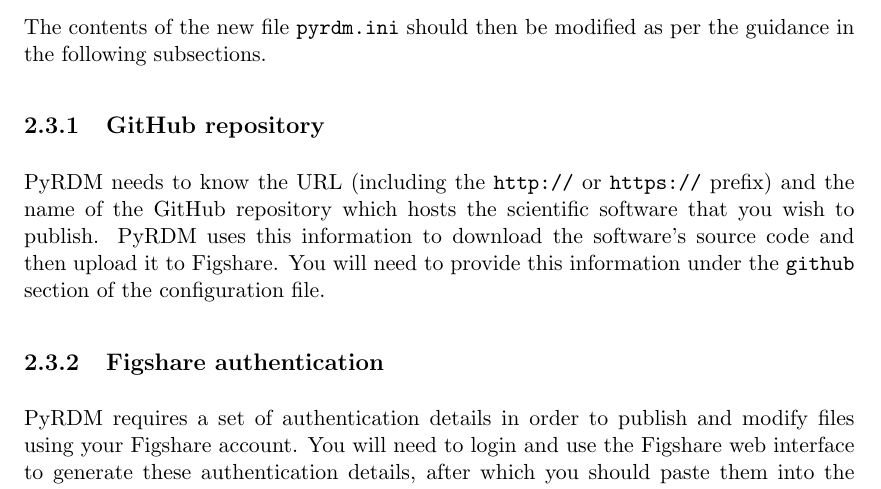
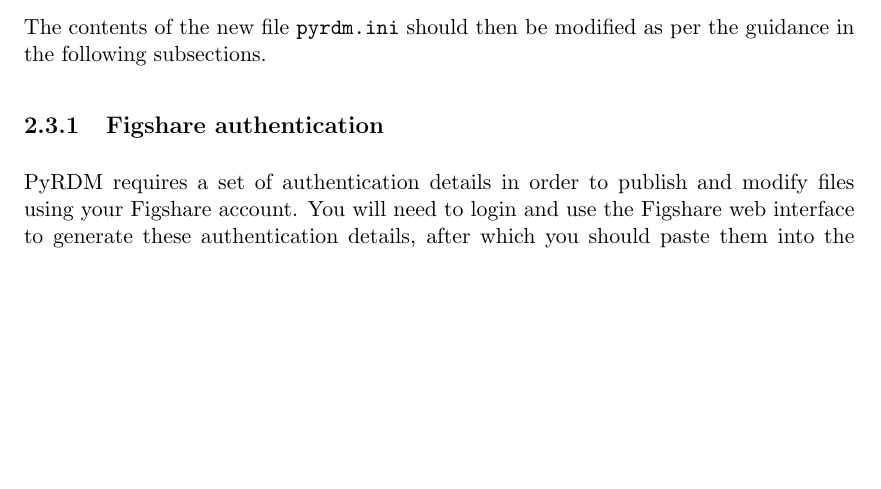
Before and after one commit to pyrdm/pyrdm, a LaTeX document (doc/manual.tex): part of page 6 of 13, cut so that both start at the same text, the shorter picture padded with empty space. Compiled offline with pdfLaTeX.

Commit message:
Removed information about the GitHub configuration from the manual and example configuration file.

```diff
--- a/doc/manual.tex
+++ b/doc/manual.tex
@@ -84,9 +84,6 @@
   \texttt{mkdir /home/your\_username/.config}
 
 The contents of the new file \texttt{pyrdm.ini} should then be modified as per the guidance in the following subsections.
-
-\subsection{GitHub repository}
-PyRDM needs to know the URL (including the \texttt{http://} or \texttt{https://} prefix) and the name of the GitHub repository which hosts the scientific software that you wish to publish. PyRDM uses this information to download the software's source code and then upload it to Figshare. You will need to provide this information under the \texttt{github} section of the configuration file.
 
 \subsection{Figshare authentication}\label{sect:authentication}
 PyRDM requires a set of authentication details in order to publish and modify files using your Figshare account. You will need to login and use the Figshare web interface to generate these authentication details, after which you should paste them into the \texttt{figshare} section of the configuration file.
```
Also changed, not shown: README.md, 1 other file.
